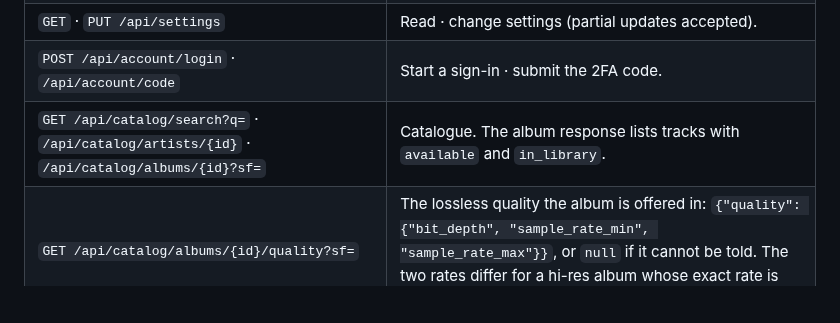
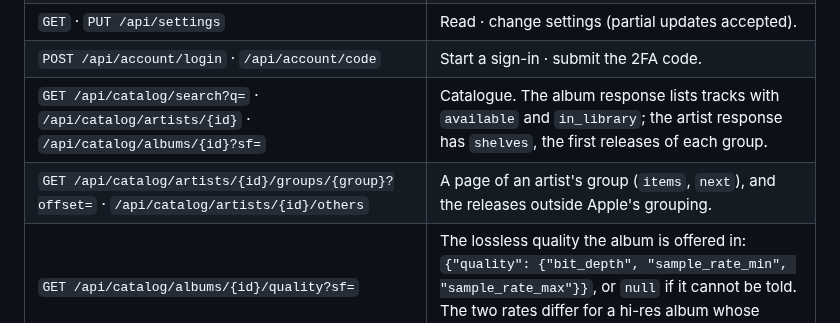
Before and after one commit to bhadid/calavera, a Markdown page: docs/DEVELOPMENT.md, the part around the change. GitHub-like rendering; blank space fills up the shorter version.

```diff
--- a/docs/DEVELOPMENT.md
+++ b/docs/DEVELOPMENT.md
@@ -127,7 +127,8 @@ Interactive reference while the app runs: `http://<host>:<port>/api/docs`.
 | `GET /api/events` | Server-Sent Events: `job`, `removed`, `log`. |
 | `GET` · `PUT /api/settings` | Read · change settings (partial updates accepted). |
 | `POST /api/account/login` · `/api/account/code` | Start a sign-in · submit the 2FA code. |
-| `GET /api/catalog/search?q=` · `/api/catalog/artists/{id}` · `/api/catalog/albums/{id}?sf=` | Catalogue. The album response lists tracks with `available` and `in_library`. |
+| `GET /api/catalog/search?q=` · `/api/catalog/artists/{id}` · `/api/catalog/albums/{id}?sf=` | Catalogue. The album response lists tracks with `available` and `in_library`; the artist response has `shelves`, the first releases of each group. |
+| `GET /api/catalog/artists/{id}/groups/{group}?offset=` · `/api/catalog/artists/{id}/others` | A page of an artist's group (`items`, `next`), and the releases outside Apple's grouping. |
 | `GET /api/catalog/albums/{id}/quality?sf=` | The lossless quality the album is offered in: `{"quality": {"bit_depth", "sample_rate_min", "sample_rate_max"}}`, or `null` if it cannot be told. The two rates differ for a hi-res album whose exact rate is not known. |
 
 The catalogue routes answer from a short memory (see ARCHITECTURE.md).
```
Also changed, not shown: README.md (+7 -6 lines), docs/ARCHITECTURE.md (+25 -19 lines), docs/screenshots/artist-light.png, 15 other files.
